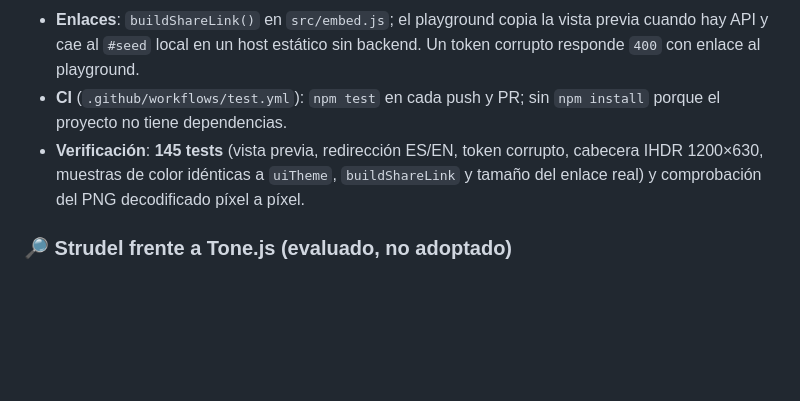
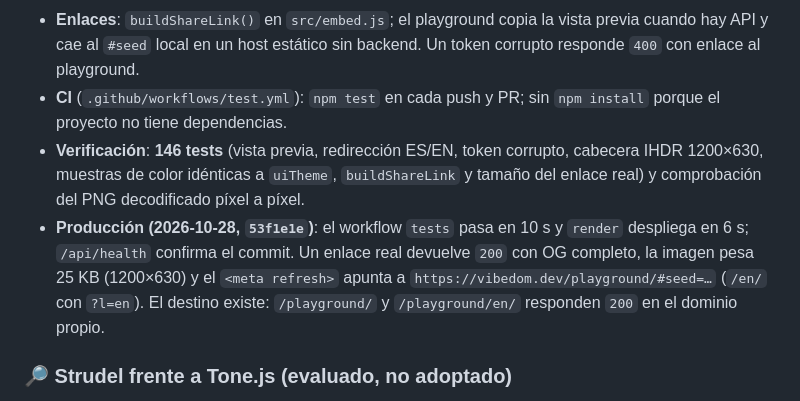
Before and after one commit to germantes/vibedom, a Markdown page: ESTADO_DEL_PROYECTO.md, the part around the change. Rendered like a GitHub page; blank space fills up the shorter version.

Commit message:
docs: verificación en producción de la vista previa y el CI

```diff
--- a/ESTADO_DEL_PROYECTO.md
+++ b/ESTADO_DEL_PROYECTO.md
@@ -270,7 +270,8 @@ La landing deja de ser solo oscura: al escanear, la página entera adopta la pal
 - **Imagen** (`src/backend/share-image.js`): `GET /s/<token>.png` genera al vuelo una tarjeta 1200×630 con el fondo y el acento de `uiTheme`, tres muestras de color y una onda cuya amplitud sale del BPM y la densidad del arpegio. PNG a mano con `node:zlib` y CRC32: cero dependencias, cacheado como inmutable.
 - **Enlaces**: `buildShareLink()` en `src/embed.js`; el playground copia la vista previa cuando hay API y cae al `#seed` local en un host estático sin backend. Un token corrupto responde `400` con enlace al playground.
 - **CI** (`.github/workflows/test.yml`): `npm test` en cada push y PR; sin `npm install` porque el proyecto no tiene dependencias.
-- **Verificación**: **145 tests** (vista previa, redirección ES/EN, token corrupto, cabecera IHDR 1200×630, muestras de color idénticas a `uiTheme`, `buildShareLink` y tamaño del enlace real) y comprobación del PNG decodificado píxel a píxel.
+- **Verificación**: **146 tests** (vista previa, redirección ES/EN, token corrupto, cabecera IHDR 1200×630, muestras de color idénticas a `uiTheme`, `buildShareLink` y tamaño del enlace real) y comprobación del PNG decodificado píxel a píxel.
+- **Producción (2026-10-28, `53f1e1e`)**: el workflow `tests` pasa en 10 s y `render` despliega en 6 s; `/api/health` confirma el commit. Un enlace real devuelve `200` con OG completo, la imagen pesa 25 KB (1200×630) y el `<meta refresh>` apunta a `https://vibedom.dev/playground/#seed=…` (`/en/` con `?l=en`). El destino existe: `/playground/` y `/playground/en/` responden `200` en el dominio propio.
 
 ### 🔎 Strudel frente a Tone.js (evaluado, no adoptado)
 
```
